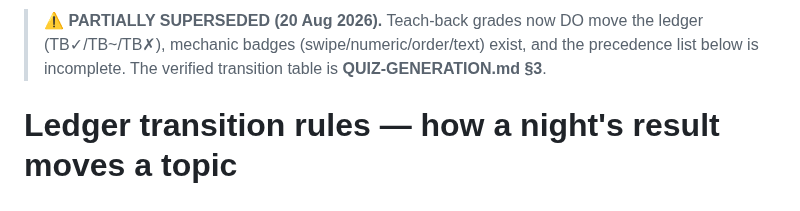
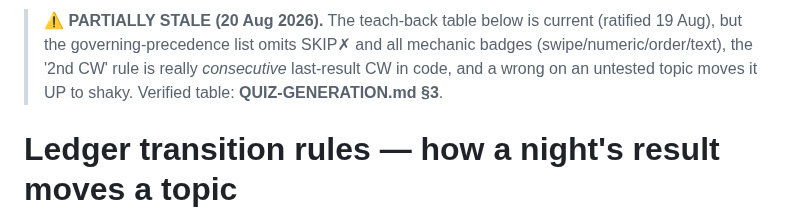
Before and after one commit to Rich898/DailyXP-content, a Markdown page: LEDGER-RULES.md, the part around the change. GitHub-like rendering.

```diff
--- a/LEDGER-RULES.md
+++ b/LEDGER-RULES.md
@@ -1,4 +1,4 @@
-> ⚠️ **PARTIALLY SUPERSEDED (20 Aug 2026).** Teach-back grades now DO move the ledger (TB✓/TB~/TB✗), mechanic badges (swipe/numeric/order/text) exist, and the precedence list below is incomplete. The verified transition table is **QUIZ-GENERATION.md §3**.
+> ⚠️ **PARTIALLY STALE (20 Aug 2026).** The teach-back table below is current (ratified 19 Aug), but the governing-precedence list omits SKIP✗ and all mechanic badges (swipe/numeric/order/text), the '2nd CW' rule is really *consecutive* last-result CW in code, and a wrong on an untested topic moves it UP to shaky. Verified table: **QUIZ-GENERATION.md §3**.
 
 # Ledger transition rules — how a night's result moves a topic
 
```
Also changed, not shown: QUIZ-GENERATION.md (+11 -5 lines).
